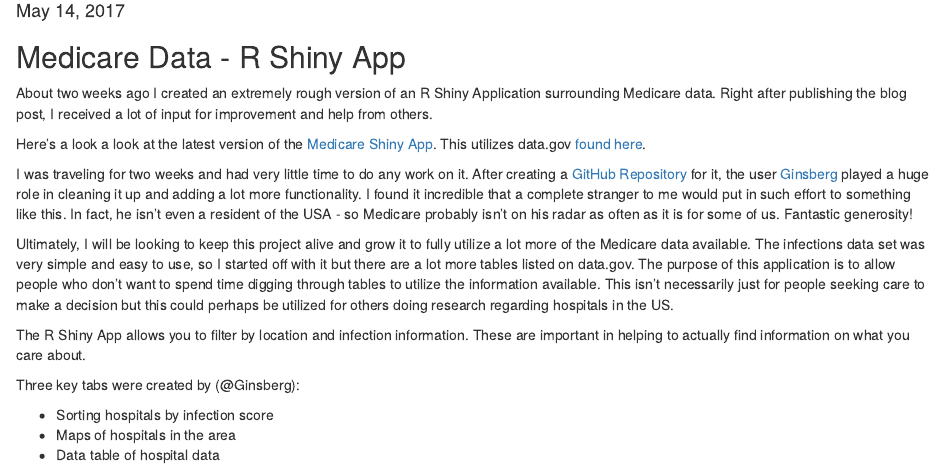
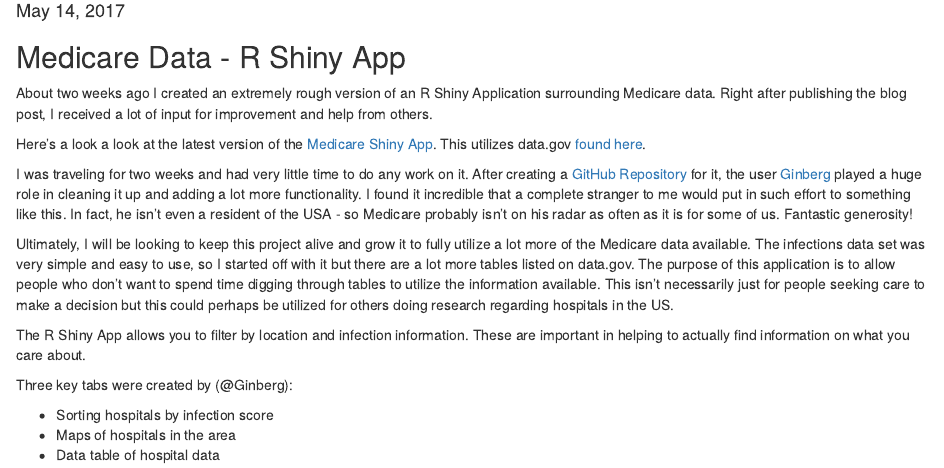
Before and after one commit to stoltzmaniac/Medicare, an R Markdown document (Blog Documents/Hospital Infection Scores - R Shiny App.Rmd): the page in a window 1100 px wide, from 100 px down. Rendered offline with R 4.5, knitr and Pandoc, with nearby package versions.

Commit message:
Fixed Typos

```diff
--- a/Blog Documents/Hospital Infection Scores - R Shiny App.Rmd
+++ b/Blog Documents/Hospital Infection Scores - R Shiny App.Rmd
@@ -11,13 +11,13 @@
 
 Here's a look a look at the latest version of the [Medicare Shiny App](https://stoltzmaniac.shinyapps.io/medicare_data/). This utilizes data.gov [found here](https://catalog.data.gov/dataset/healthcare-associated-infections-hospital-3ca5e).
 
-I was traveling for two weeks and had very little time to do any work on it. After creating a [GitHub Repository](https://github.com/stoltzmaniac/Medicare/tree/master/shinyApp) for it, the user [Ginsberg](https://github.com/ginberg) played a huge role in cleaning it up and adding a lot more functionality. I found it incredible that a complete stranger to me would put in such effort to something like this. In fact, he isn't even a resident of the USA - so Medicare probably isn't on his radar as often as it is for some of us. Fantastic generosity!
+I was traveling for two weeks and had very little time to do any work on it. After creating a [GitHub Repository](https://github.com/stoltzmaniac/Medicare/tree/master/shinyApp) for it, the user [Ginberg](https://github.com/ginberg) played a huge role in cleaning it up and adding a lot more functionality. I found it incredible that a complete stranger to me would put in such effort to something like this. In fact, he isn't even a resident of the USA - so Medicare probably isn't on his radar as often as it is for some of us. Fantastic generosity!
 
 Ultimately, I will be looking to keep this project alive and grow it to fully utilize a lot more of the Medicare data available. The infections data set was very simple and easy to use, so I started off with it but there are a lot more tables listed on data.gov. The purpose of this application is to allow people who don't want to spend time digging through tables to utilize the information available. This isn't necessarily just for people seeking care to make a decision but this could perhaps be utilized for others doing research regarding hospitals in the US.
 
 The R Shiny App allows you to filter by location and infection information. These are important in helping to actually find information on what you care about.
 
-Three key tabs were created by (@Ginsberg):
+Three key tabs were created by (@Ginberg):
 
   * Sorting hospitals by infection score
   * Maps of hospitals in the area
```
Also changed, not shown: Blog Documents/Hospital Infection Scores - R Shiny App.Rmd (2 more changed lines).
